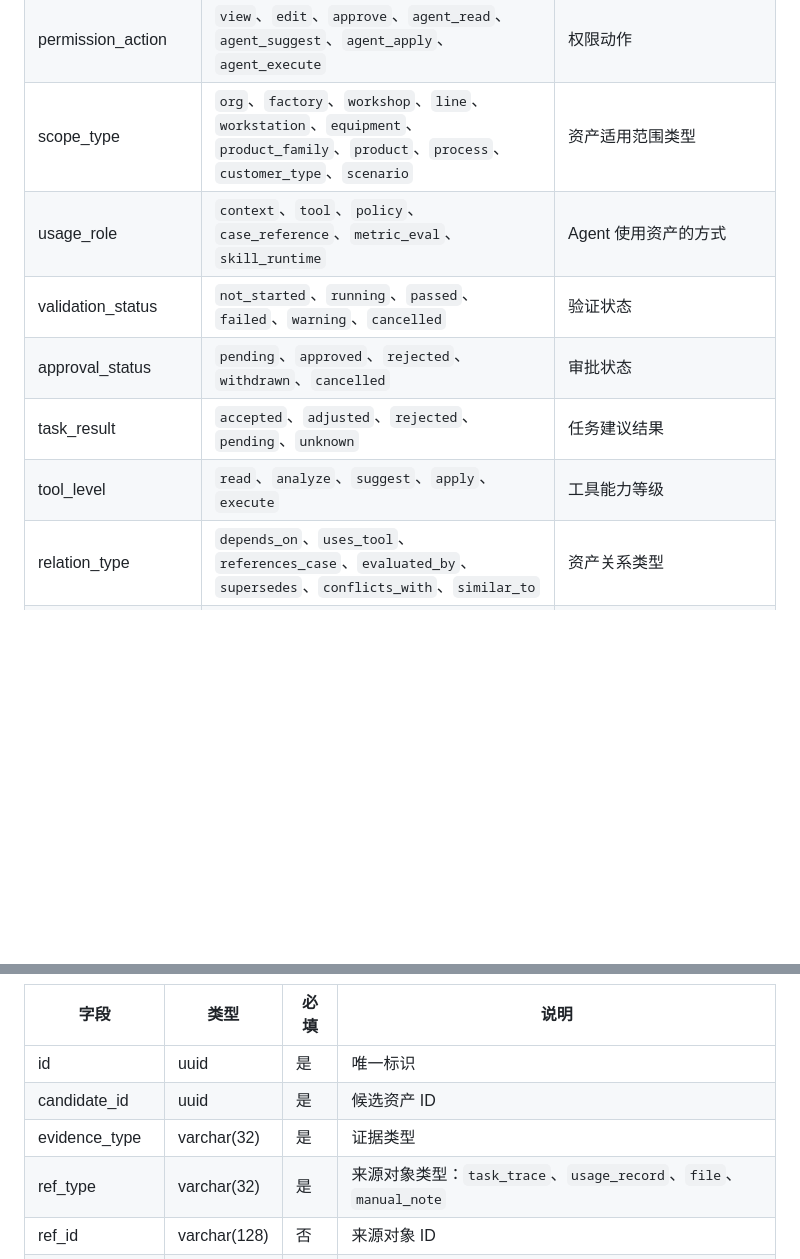
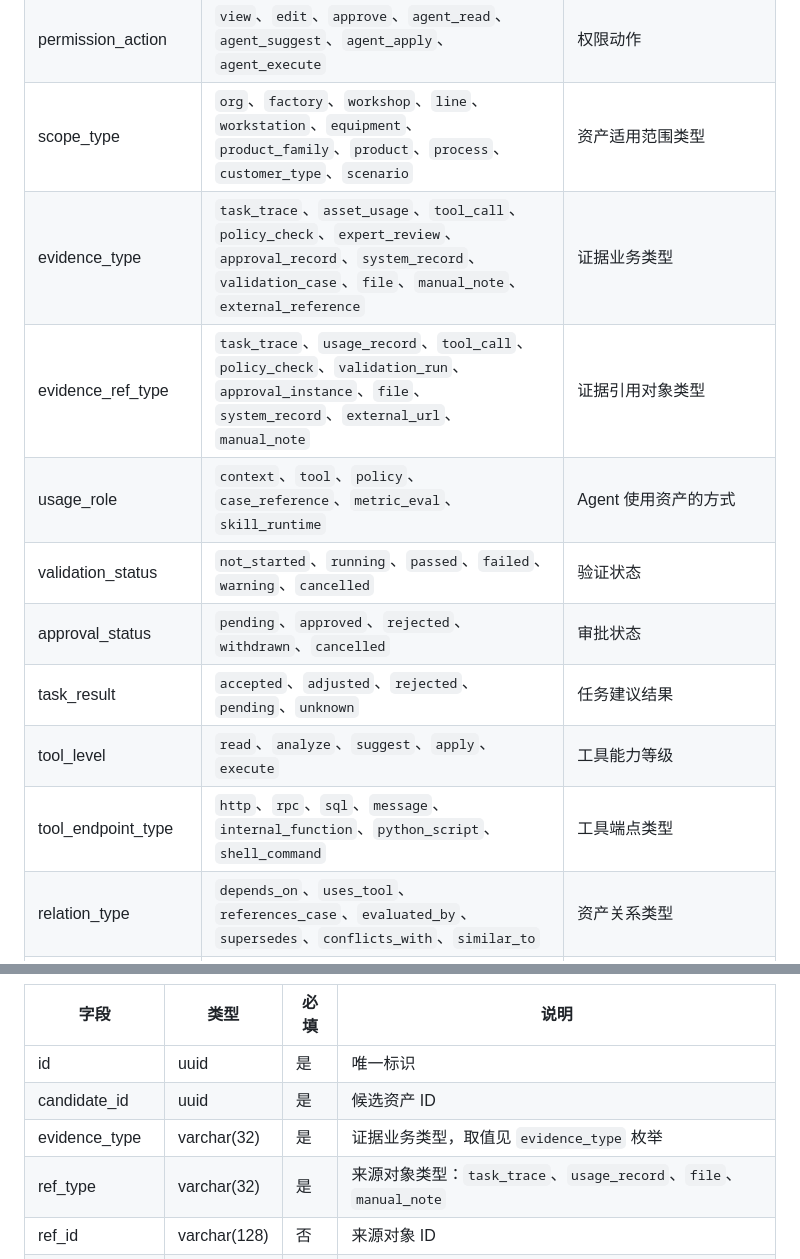
Before and after one commit to jkssgx/AgentAsset, a Markdown page: SDD.md, 2 parts joined by grey strips. GitHub-like rendering; blank space fills up the shorter version.

```diff
--- a/SDD.md
+++ b/SDD.md
@@ -351,11 +351,14 @@ erDiagram
 | source_type | `manual`、`upload`、`system_sync`、`agent_trace`、`review_meeting`、`api_import` | 资产来源 |
 | permission_action | `view`、`edit`、`approve`、`agent_read`、`agent_suggest`、`agent_apply`、`agent_execute` | 权限动作 |
 | scope_type | `org`、`factory`、`workshop`、`line`、`workstation`、`equipment`、`product_family`、`product`、`process`、`customer_type`、`scenario` | 资产适用范围类型 |
+| evidence_type | `task_trace`、`asset_usage`、`tool_call`、`policy_check`、`expert_review`、`approval_record`、`system_record`、`validation_case`、`file`、`manual_note`、`external_reference` | 证据业务类型 |
+| evidence_ref_type | `task_trace`、`usage_record`、`tool_call`、`policy_check`、`validation_run`、`approval_instance`、`file`、`system_record`、`external_url`、`manual_note` | 证据引用对象类型 |
 | usage_role | `context`、`tool`、`policy`、`case_reference`、`metric_eval`、`skill_runtime` | Agent 使用资产的方式 |
 | validation_status | `not_started`、`running`、`passed`、`failed`、`warning`、`cancelled` | 验证状态 |
 | approval_status | `pending`、`approved`、`rejected`、`withdrawn`、`cancelled` | 审批状态 |
 | task_result | `accepted`、`adjusted`、`rejected`、`pending`、`unknown` | 任务建议结果 |
 | tool_level | `read`、`analyze`、`suggest`、`apply`、`execute` | 工具能力等级 |
+| tool_endpoint_type | `http`、`rpc`、`sql`、`message`、`internal_function`、`python_script`、`shell_command` | 工具端点类型 |
 | relation_type | `depends_on`、`uses_tool`、`references_case`、`evaluated_by`、`supersedes`、`conflicts_with`、`similar_to` | 资产关系类型 |
 | operation_type | `create`、`update`、`submit_validation`、`submit_approval`、`publish`、`disable`、`deprecate`、`rollback`、`reject`、`convert_candidate` | 资产操作类型 |
 | retrieval_status | `retrieved`、`selected`、`discarded` | 资产检索结果状态 |
@@ -783,7 +839,7 @@ erDiagram
 | --- | --- | --- | --- |
 | id | uuid | 是 | 唯一标识 |
 | candidate_id | uuid | 是 | 候选资产 ID |
-| evidence_type | varchar(32) | 是 | 证据类型 |
+| evidence_type | varchar(32) | 是 | 证据业务类型，取值见 `evidence_type` 枚举 |
 | ref_type | varchar(32) | 是 | 来源对象类型：`task_trace`、`usage_record`、`file`、`manual_note` |
 | ref_id | varchar(128) | 否 | 来源对象 ID |
 | excerpt | text | 否 | 证据摘录 |
```
Also changed, not shown: other parts of SDD.md (+59 -6 lines), progress.md (+5 -0 lines).
